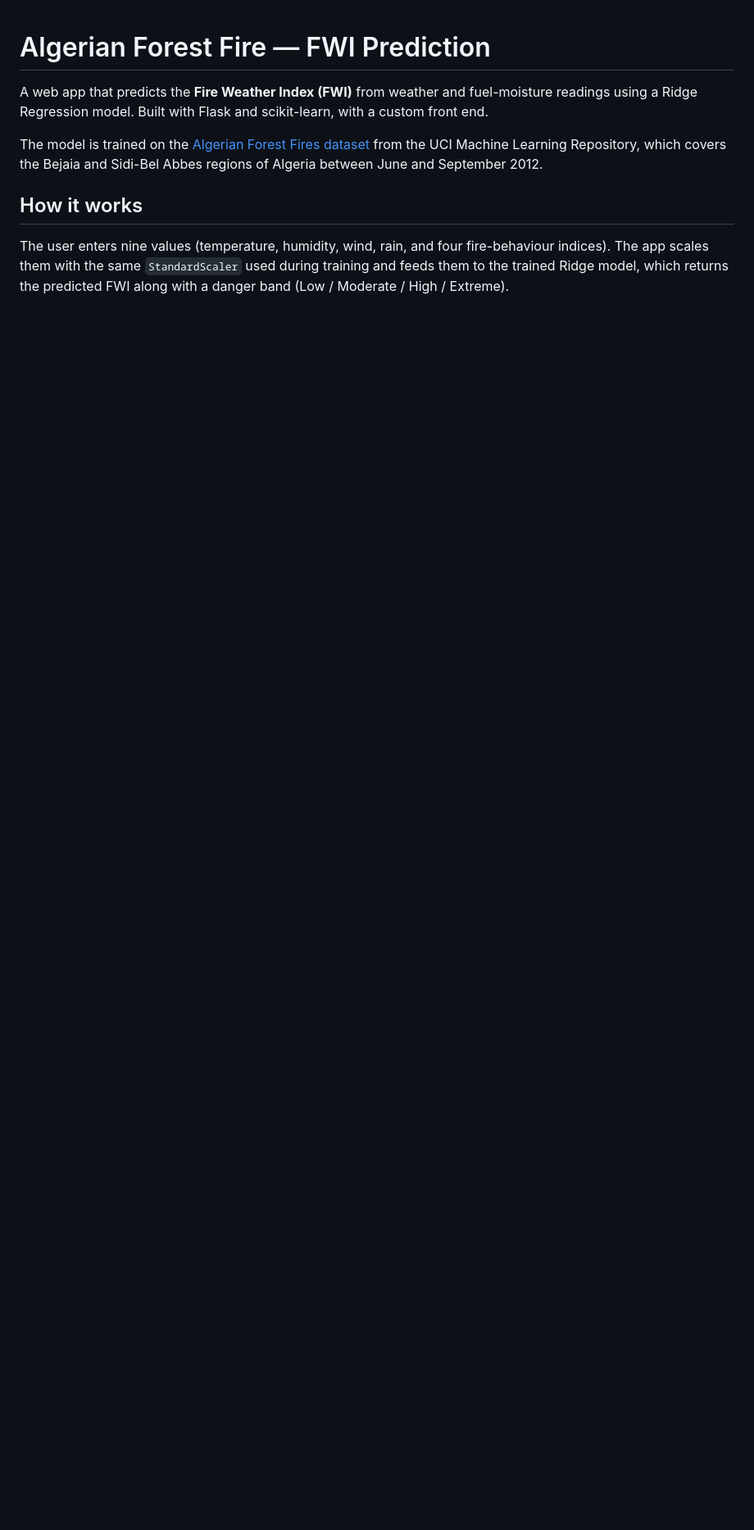
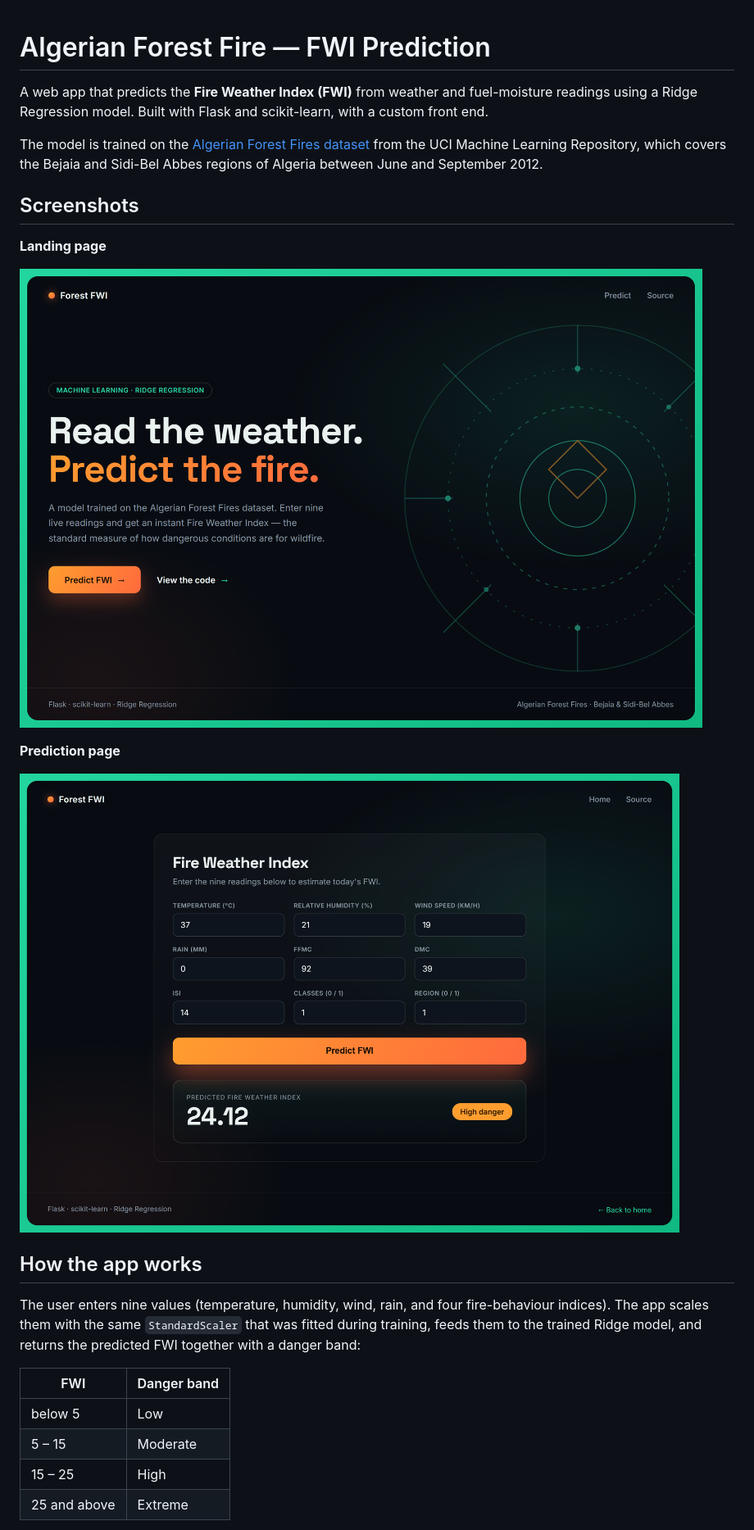
Before and after one commit to Hanzala-Nadeem/algerian-forest-fire-fwi-prediction-using-ridge_regression, a Markdown page: README.md, the part around the change printed below. Shown: that part at 82% size. GitHub-like rendering; pictures changed too: screenshots/landing.png (added), screenshots/predict.png (added); blank space fills up the shorter version.

Commit message:
Fix prediction form layout, add sticky inputs and README model details with screenshots

```diff
--- a/README.md
+++ b/README.md
@@ -4,6 +4,24 @@ A web app that predicts the **Fire Weather Index (FWI)** from weather and fuel-m
 
 The model is trained on the [Algerian Forest Fires dataset](https://archive.ics.uci.edu/dataset/547/algerian+forest+fires+dataset) from the UCI Machine Learning Repository, which covers the Bejaia and Sidi-Bel Abbes regions of Algeria between June and September 2012.
 
-## How it works
+## Screenshots
 
-The user enters nine values (temperature, humidity, wind, rain, and four fire-behaviour indices). The app scales them with the same `StandardScaler` used during training and feeds them to the trained Ridge model, which returns the predicted FWI along with a danger band (Low / Moderate / High / Extreme).
+**Landing page**
+
+![Landing page](screenshots/landing.png)
+
+**Prediction page**
+
+![Prediction page with result](screenshots/predict.png)
+
+## How the app works
+
+The user enters nine values (temperature, humidity, wind, rain, and four fire-behaviour indices). The app scales them with the same `StandardScaler` that was fitted during training, feeds them to the trained Ridge model, and returns the predicted FWI together with a danger band:
+
+| FWI | Danger band |
+|---|---|
+| below 5 | Low |
+| 5 – 15 | Moderate |
+| 15 – 25 | High |
+| 25 and above | Extreme |
+
```
Also changed, not shown: other parts of README.md (+37 -8 lines), screenshots/notebook_heatmap.png (added), screenshots/notebook_ridge_fit.png (added), 2 other files.
